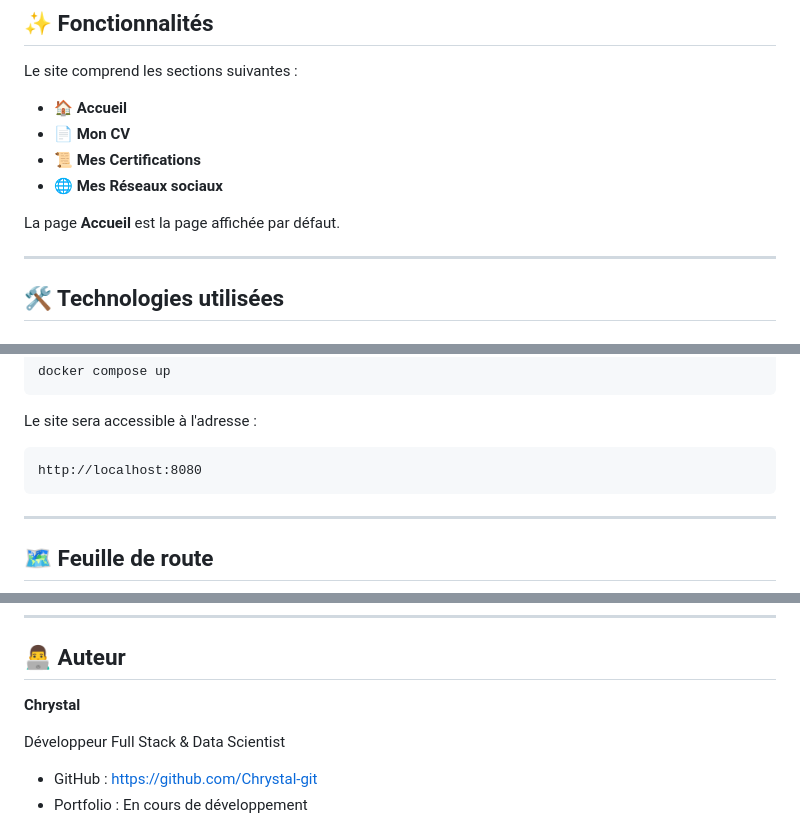
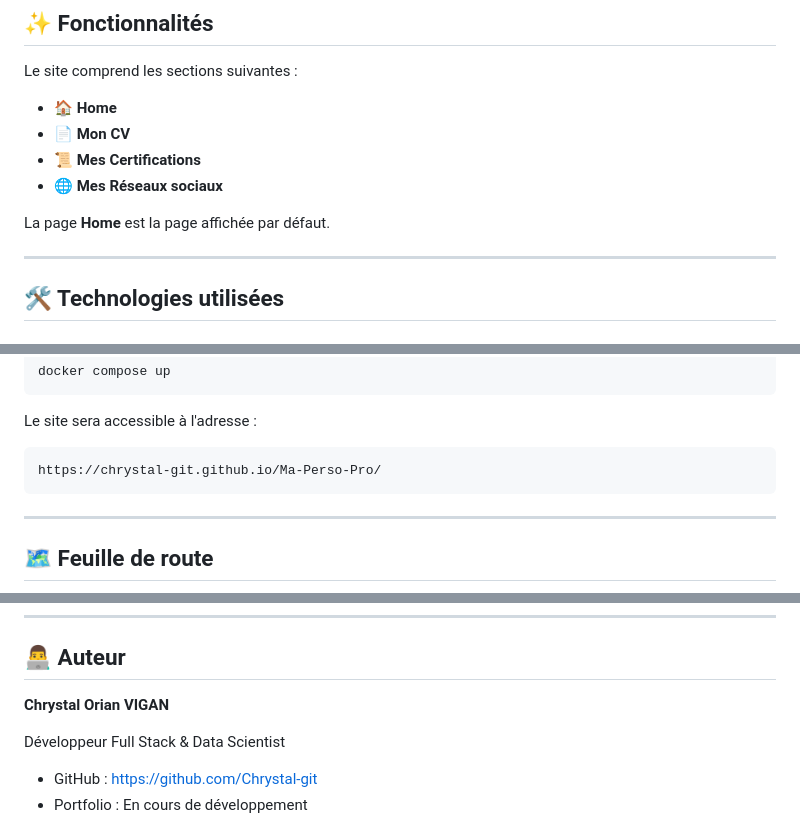
Before and after one commit to Chrystal-git/Ma-Perso-Pro, a Markdown page: README.md, 3 parts joined by grey strips. GitHub-like rendering.

````diff
--- a/README.md
+++ b/README.md
@@ -26,12 +26,12 @@ Au-delà de l'aspect portfolio, ce projet me permet de mettre en pratique les bo
 
 Le site comprend les sections suivantes :
 
-- 🏠 **Accueil**
+- 🏠 **Home**
 - 📄 **Mon CV**
 - 📜 **Mes Certifications**
 - 🌐 **Mes Réseaux sociaux**
 
-La page **Accueil** est la page affichée par défaut.
+La page **Home** est la page affichée par défaut.
 
 ---
 
@@ -119,7 +119,7 @@ docker compose up
 Le site sera accessible à l'adresse :
 
 ```
-http://localhost:8080
+https://chrystal-git.github.io/Ma-Perso-Pro/
 ```
 
 ---
@@ -164,7 +164,7 @@ Les prochaines étapes incluent :
 
 ## 👨‍💻 Auteur
 
-**Chrystal**
+**Chrystal Orian VIGAN**
 
 Développeur Full Stack & Data Scientist
 
````
